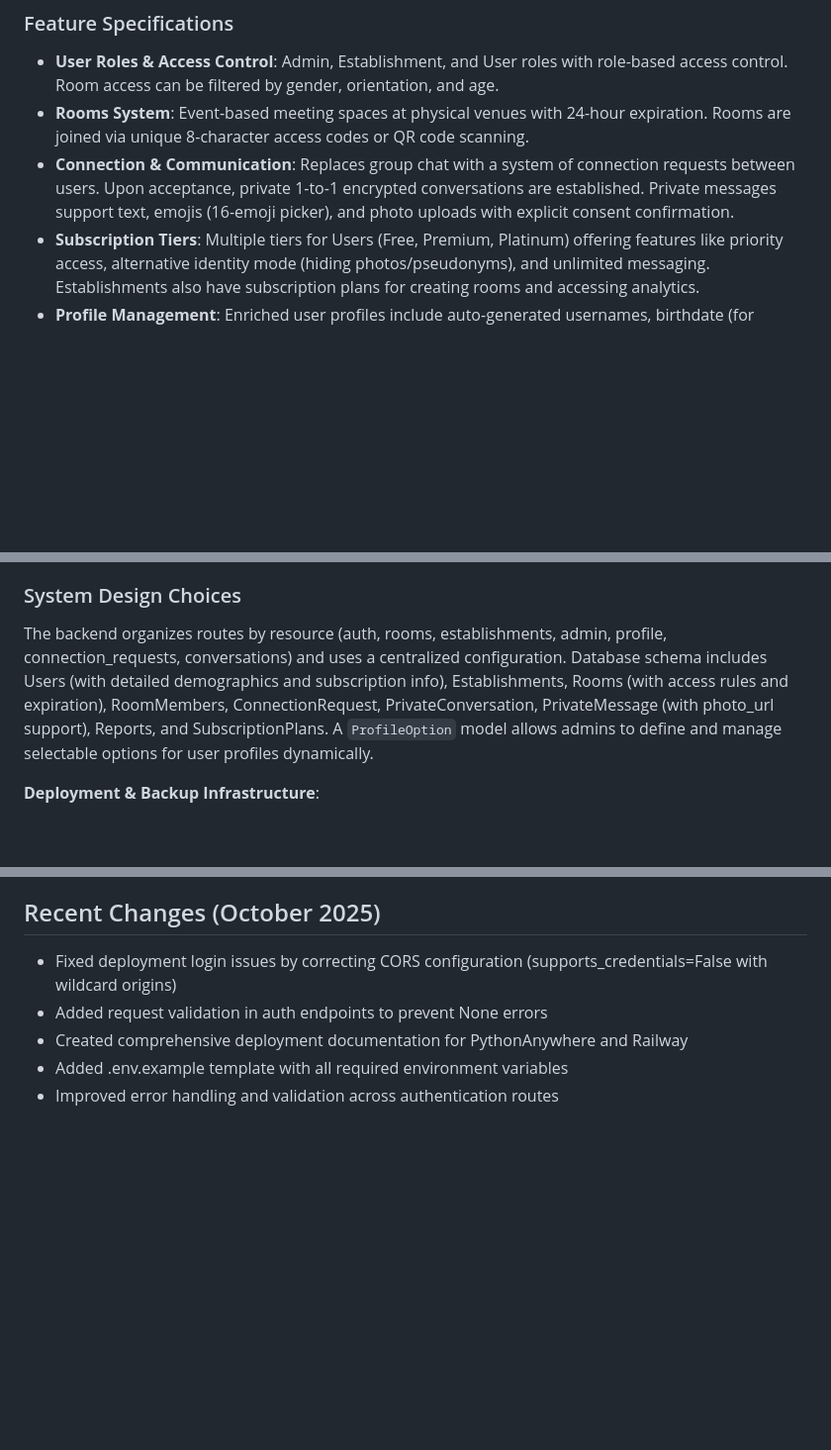
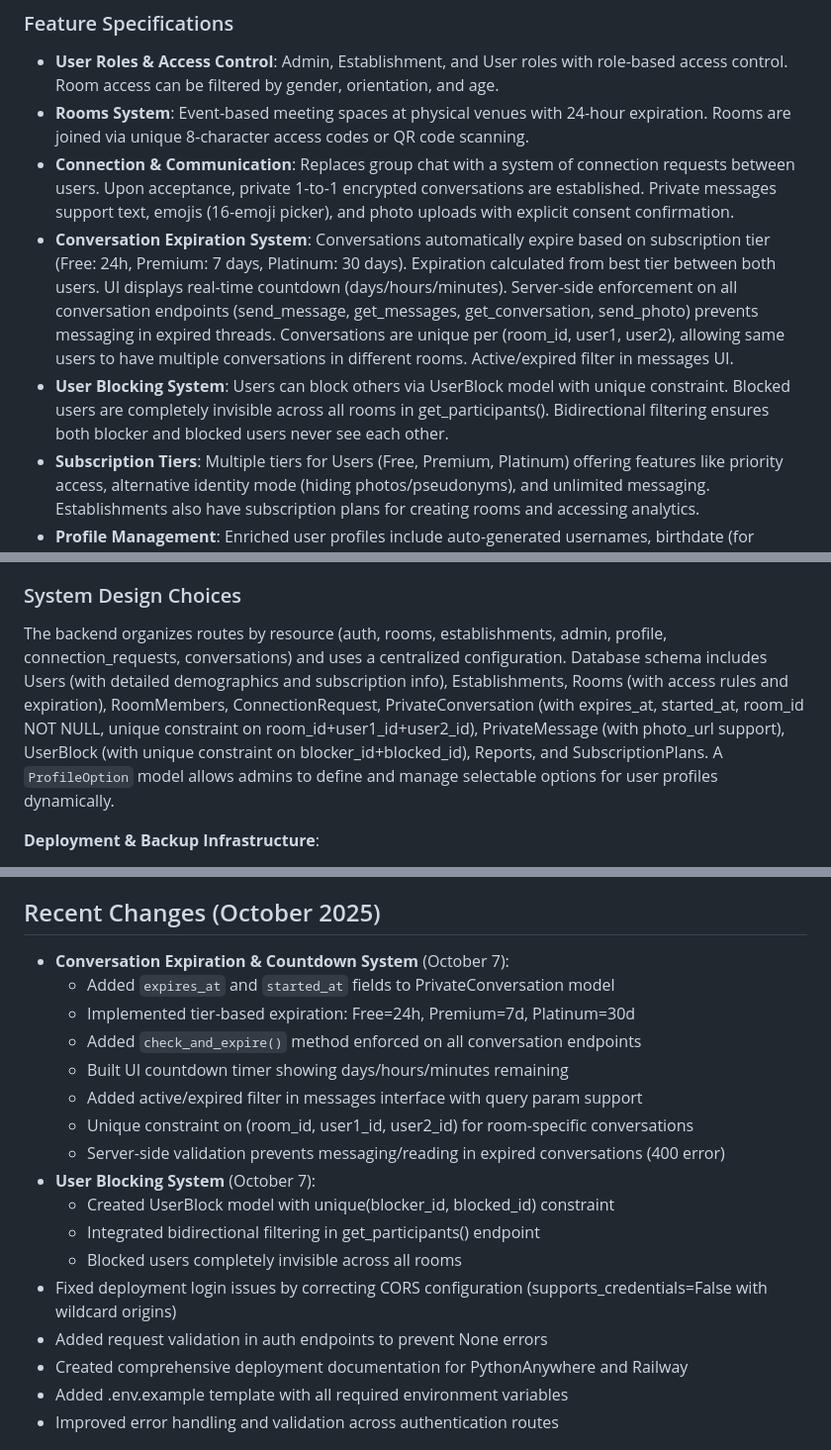
Before and after one commit to moa-digitalagency/MeeSpot, a Markdown page: replit.md, 3 parts joined by grey strips. Shown at 99% size. Rendered like a GitHub page; blank space fills up the shorter version.

Commit message:
Add conversation expiration and user blocking features
Introduces conversation expiration logic based on subscription tiers and a user blocking system for enhanced privacy, updating the database schema to include `expires_at`, `started_at`, and a unique constraint for `PrivateConversation`, and adding a `UserBlock` model with a unique constraint on `blocker_id` and `blocked_id`.

Replit-Commit-Author: Agent
Replit-Commit-Session-Id: 804eb44c-0a81-4974-ae49-aa34f25d919c
Replit-Commit-Checkpoint-Type: full_checkpoint
Replit-Commit-Screenshot-Url: https://storage.googleapis.com/screenshot-production-us-central1/54ccfc34-d43a-4005-b368-7b8fdb1a7aa9/804eb44c-0a81-4974-ae49-aa34f25d919c/Lx05zE6

```diff
--- a/replit.md
+++ b/replit.md
@@ -28,13 +28,15 @@ MeetSpot is built as a PWA with a Python Flask backend and a Tailwind CSS fronte
 - **User Roles & Access Control**: Admin, Establishment, and User roles with role-based access control. Room access can be filtered by gender, orientation, and age.
 - **Rooms System**: Event-based meeting spaces at physical venues with 24-hour expiration. Rooms are joined via unique 8-character access codes or QR code scanning.
 - **Connection & Communication**: Replaces group chat with a system of connection requests between users. Upon acceptance, private 1-to-1 encrypted conversations are established. Private messages support text, emojis (16-emoji picker), and photo uploads with explicit consent confirmation.
+- **Conversation Expiration System**: Conversations automatically expire based on subscription tier (Free: 24h, Premium: 7 days, Platinum: 30 days). Expiration calculated from best tier between both users. UI displays real-time countdown (days/hours/minutes). Server-side enforcement on all conversation endpoints (send_message, get_messages, get_conversation, send_photo) prevents messaging in expired threads. Conversations are unique per (room_id, user1, user2), allowing same users to have multiple conversations in different rooms. Active/expired filter in messages UI.
+- **User Blocking System**: Users can block others via UserBlock model with unique constraint. Blocked users are completely invisible across all rooms in get_participants(). Bidirectional filtering ensures both blocker and blocked users never see each other.
 - **Subscription Tiers**: Multiple tiers for Users (Free, Premium, Platinum) offering features like priority access, alternative identity mode (hiding photos/pseudonyms), and unlimited messaging. Establishments also have subscription plans for creating rooms and accessing analytics.
 - **Profile Management**: Enriched user profiles include auto-generated usernames, birthdate (for dynamic age calculation), sexual orientation, multi-select meeting types, interests, and photo galleries. Admin-customizable profile options (gender, meeting type, interest) are managed via a dedicated dashboard.
 - **Reporting & Moderation**: A system for users to report inappropriate content or behavior, with admin oversight.
 - **Backup & Deployment System**: Comprehensive admin-managed system for automated backups (database, uploaded files, configuration), secure restoration with path validation, database migrations with auto-detection of schema changes, and GitHub-based updates with pre-update backups. Backups use PostgreSQL custom format and are compressed to .tar.gz with automatic rotation (keeps last 10).
 
 ### System Design Choices
-The backend organizes routes by resource (auth, rooms, establishments, admin, profile, connection_requests, conversations) and uses a centralized configuration. Database schema includes Users (with detailed demographics and subscription info), Establishments, Rooms (with access rules and expiration), RoomMembers, ConnectionRequest, PrivateConversation, PrivateMessage (with photo_url support), Reports, and SubscriptionPlans. A `ProfileOption` model allows admins to define and manage selectable options for user profiles dynamically.
+The backend organizes routes by resource (auth, rooms, establishments, admin, profile, connection_requests, conversations) and uses a centralized configuration. Database schema includes Users (with detailed demographics and subscription info), Establishments, Rooms (with access rules and expiration), RoomMembers, ConnectionRequest, PrivateConversation (with expires_at, started_at, room_id NOT NULL, unique constraint on room_id+user1_id+user2_id), PrivateMessage (with photo_url support), UserBlock (with unique constraint on blocker_id+blocked_id), Reports, and SubscriptionPlans. A `ProfileOption` model allows admins to define and manage selectable options for user profiles dynamically.
 
 **Deployment & Backup Infrastructure**:
 - `scripts/backup.py`: Creates comprehensive backups (PostgreSQL dump in custom format, uploads folder, .env, requirements.txt, .encryption_key)
@@ -62,6 +64,18 @@ The backend organizes routes by resource (auth, rooms, establishments, admin, pr
 - **wsgi.py**: Standard WSGI entry point for production deployments
 
 ## Recent Changes (October 2025)
+- **Conversation Expiration & Countdown System** (October 7):
+  - Added `expires_at` and `started_at` fields to PrivateConversation model
+  - Implemented tier-based expiration: Free=24h, Premium=7d, Platinum=30d
+  - Added `check_and_expire()` method enforced on all conversation endpoints
+  - Built UI countdown timer showing days/hours/minutes remaining
+  - Added active/expired filter in messages interface with query param support
+  - Unique constraint on (room_id, user1_id, user2_id) for room-specific conversations
+  - Server-side validation prevents messaging/reading in expired conversations (400 error)
+- **User Blocking System** (October 7):
+  - Created UserBlock model with unique(blocker_id, blocked_id) constraint
+  - Integrated bidirectional filtering in get_participants() endpoint
+  - Blocked users completely invisible across all rooms
 - Fixed deployment login issues by correcting CORS configuration (supports_credentials=False with wildcard origins)
 - Added request validation in auth endpoints to prevent None errors
 - Created comprehensive deployment documentation for PythonAnywhere and Railway
```
